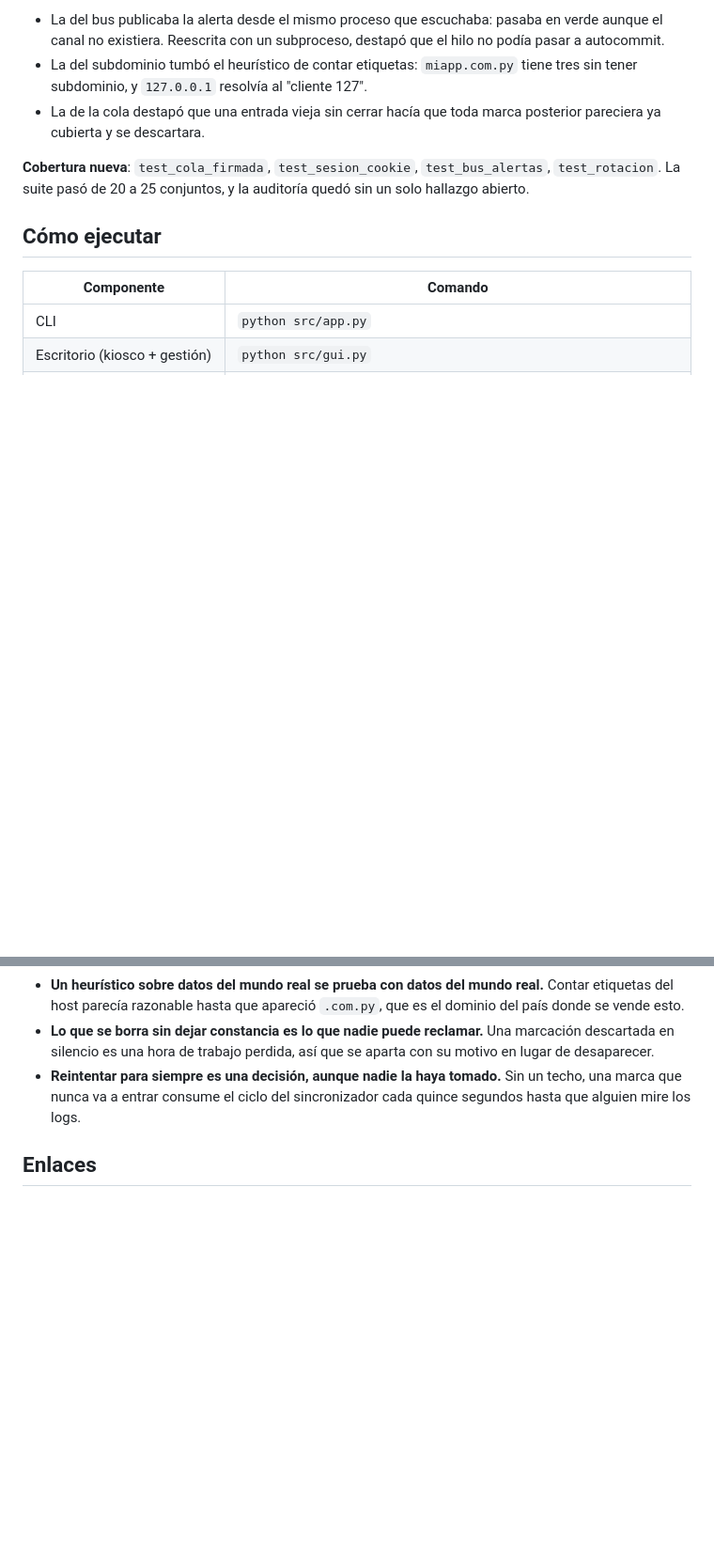
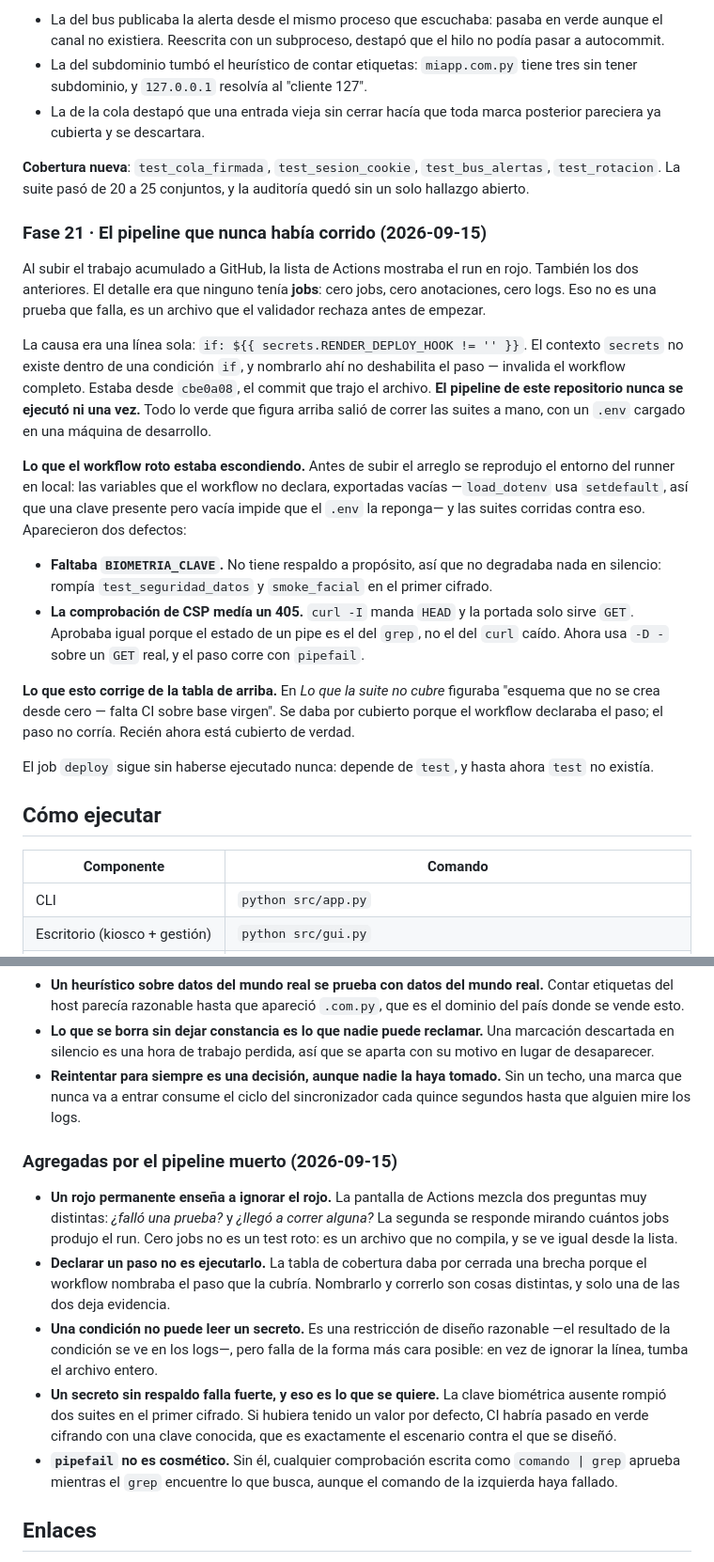
Before and after one commit to nandres/sistema-marcacion-empresarial, a Markdown page: Sistema de Marcacion/Bitácora de Implementación.md, 2 parts joined by grey strips. Shown at 94% size. GitHub-like rendering; blank space fills up the shorter version.

```diff
--- a/Sistema de Marcacion/Bitácora de Implementación.md
+++ b/Sistema de Marcacion/Bitácora de Implementación.md
@@ -232,6 +232,21 @@ Se verificó con el rol restringido y consultas **deliberadamente sin acotar**
 
 **Cobertura nueva**: `test_cola_firmada`, `test_sesion_cookie`, `test_bus_alertas`, `test_rotacion`. La suite pasó de 20 a 25 conjuntos, y la auditoría quedó sin un solo hallazgo abierto.
 
+### Fase 21 · El pipeline que nunca había corrido (2026-09-15)
+
+Al subir el trabajo acumulado a GitHub, la lista de Actions mostraba el run en rojo. También los dos anteriores. El detalle era que ninguno tenía **jobs**: cero jobs, cero anotaciones, cero logs. Eso no es una prueba que falla, es un archivo que el validador rechaza antes de empezar.
+
+La causa era una línea sola: `if: ${{ secrets.RENDER_DEPLOY_HOOK != '' }}`. El contexto `secrets` no existe dentro de una condición `if`, y nombrarlo ahí no deshabilita el paso — invalida el workflow completo. Estaba desde `cbe0a08`, el commit que trajo el archivo. **El pipeline de este repositorio nunca se ejecutó ni una vez.** Todo lo verde que figura arriba salió de correr las suites a mano, con un `.env` cargado en una máquina de desarrollo.
+
+**Lo que el workflow roto estaba escondiendo.** Antes de subir el arreglo se reprodujo el entorno del runner en local: las variables que el workflow no declara, exportadas vacías —`load_dotenv` usa `setdefault`, así que una clave presente pero vacía impide que el `.env` la reponga— y las suites corridas contra eso. Aparecieron dos defectos:
+
+- **Faltaba `BIOMETRIA_CLAVE`.** No tiene respaldo a propósito, así que no degradaba nada en silencio: rompía `test_seguridad_datos` y `smoke_facial` en el primer cifrado.
+- **La comprobación de CSP medía un 405.** `curl -I` manda `HEAD` y la portada solo sirve `GET`. Aprobaba igual porque el estado de un pipe es el del `grep`, no el del `curl` caído. Ahora usa `-D -` sobre un `GET` real, y el paso corre con `pipefail`.
+
+**Lo que esto corrige de la tabla de arriba.** En *Lo que la suite no cubre* figuraba "esquema que no se crea desde cero — falta CI sobre base virgen". Se daba por cubierto porque el workflow declaraba el paso; el paso no corría. Recién ahora está cubierto de verdad.
+
+El job `deploy` sigue sin haberse ejecutado nunca: depende de `test`, y hasta ahora `test` no existía.
+
 ## Cómo ejecutar
 
 | Componente | Comando |
@@ -321,6 +336,14 @@ Las dos primeras filas son la brecha de mayor valor: el motor horario es lógica
 - **Lo que se borra sin dejar constancia es lo que nadie puede reclamar.** Una marcación descartada en silencio es una hora de trabajo perdida, así que se aparta con su motivo en lugar de desaparecer.
 - **Reintentar para siempre es una decisión, aunque nadie la haya tomado.** Sin un techo, una marca que nunca va a entrar consume el ciclo del sincronizador cada quince segundos hasta que alguien mire los logs.
 
+### Agregadas por el pipeline muerto (2026-09-15)
+
+- **Un rojo permanente enseña a ignorar el rojo.** La pantalla de Actions mezcla dos preguntas muy distintas: *¿falló una prueba?* y *¿llegó a correr alguna?* La segunda se responde mirando cuántos jobs produjo el run. Cero jobs no es un test roto: es un archivo que no compila, y se ve igual desde la lista.
+- **Declarar un paso no es ejecutarlo.** La tabla de cobertura daba por cerrada una brecha porque el workflow nombraba el paso que la cubría. Nombrarlo y correrlo son cosas distintas, y solo una de las dos deja evidencia.
+- **Una condición no puede leer un secreto.** Es una restricción de diseño razonable —el resultado de la condición se ve en los logs—, pero falla de la forma más cara posible: en vez de ignorar la línea, tumba el archivo entero.
+- **Un secreto sin respaldo falla fuerte, y eso es lo que se quiere.** La clave biométrica ausente rompió dos suites en el primer cifrado. Si hubiera tenido un valor por defecto, CI habría pasado en verde cifrando con una clave conocida, que es exactamente el escenario contra el que se diseñó.
+- **`pipefail` no es cosmético.** Sin él, cualquier comprobación escrita como `comando | grep` aprueba mientras el `grep` encuentre lo que busca, aunque el comando de la izquierda haya fallado.
+
 ## Enlaces
 
 - [[Auditoría Técnica · Hallazgos Críticos]] · [[Arquitectura Objetivo · Plataforma y Portal del Empleado]] · [[Antifraude y Resiliencia en Picos de Marcación]]
```
Also changed, not shown: Sistema de Marcacion/Auditoría Técnica · Hallazgos Críticos.md (+19 -1 lines).
